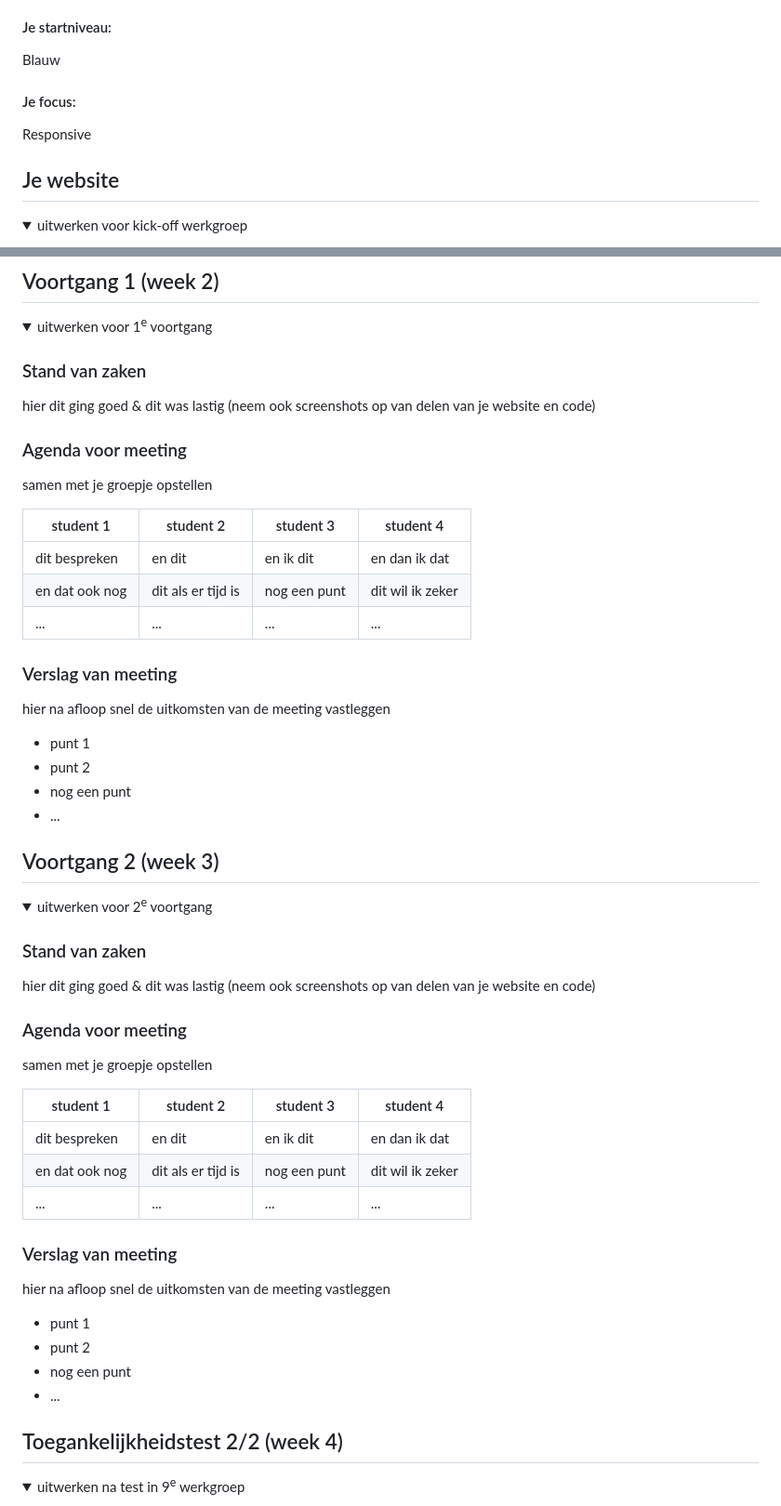
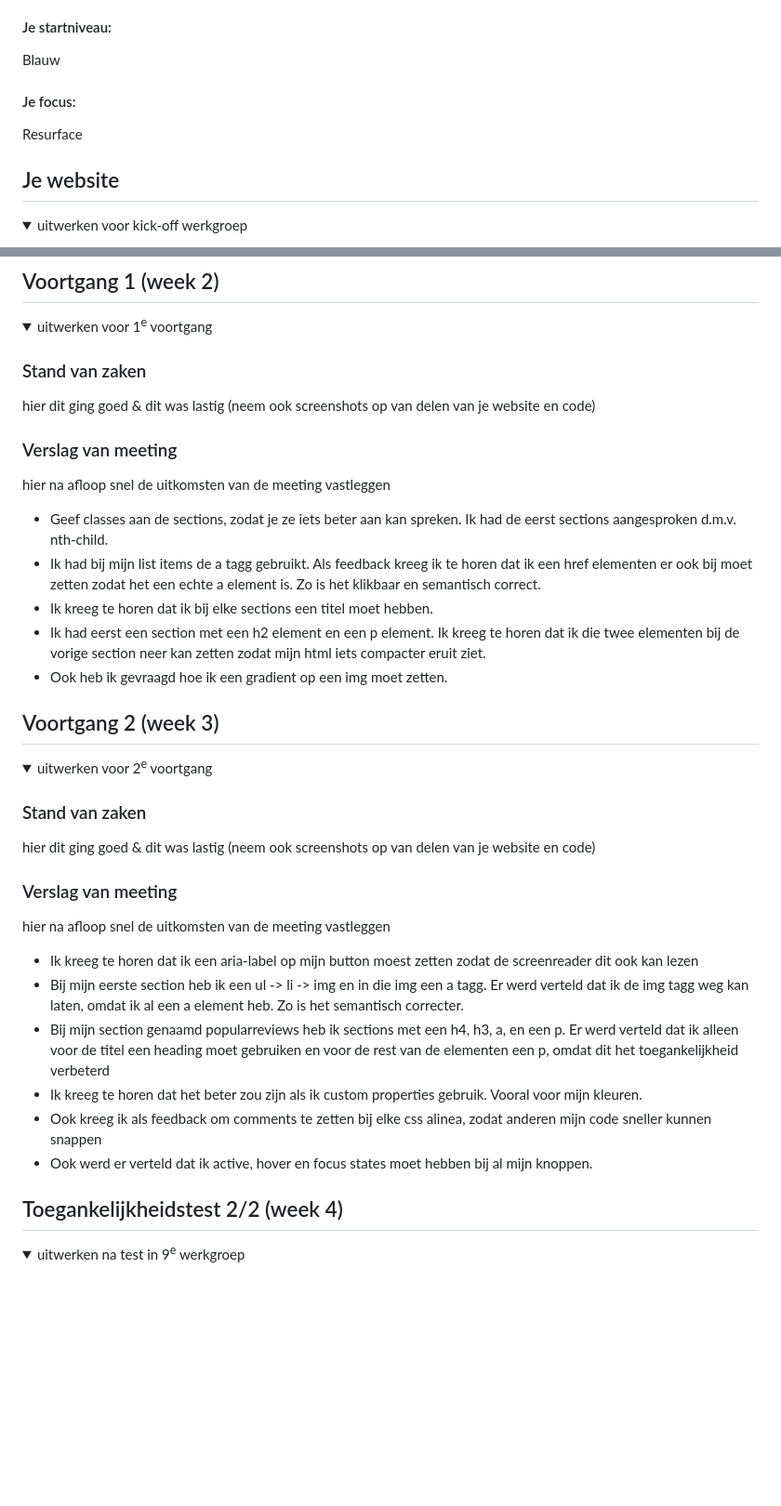
Before and after one commit to 7elif/FED, a Markdown page: README.md, 2 parts joined by grey strips. Shown at 93% size. Drawn GitHub-style; folded sections open; blank space fills up the shorter version.

```diff
--- a/README.md
+++ b/README.md
@@ -22,7 +22,7 @@ Nb. Door *open* toe te voegen aan een *details* element kun je deze standaard op
   Blauw
 
   #### Je focus:
-  Responsive
+  Resurface
 
 </details>
 
@@ -103,23 +103,15 @@ Toegankelijkheidstest:
   hier dit ging goed & dit was lastig (neem ook screenshots op van delen van je website en code)
 
 
-  ### Agenda voor meeting
-  samen met je groepje opstellen
-
-  | student 1      | student 2          | student 3    | student 4        |
-  | ---            | ---                | ---          | ---              |
-  | dit bespreken  | en dit             | en ik dit    | en dan ik dat    |
-  | en dat ook nog | dit als er tijd is | nog een punt | dit wil ik zeker |
-  | ...            | ...                | ...          | ...              |
-
 
   ### Verslag van meeting
   hier na afloop snel de uitkomsten van de meeting vastleggen
 
-  - punt 1
-  - punt 2
-  - nog een punt
-  - ...
+  - Geef classes aan de sections, zodat je ze iets beter aan kan spreken. Ik had de eerst sections aangesproken d.m.v. nth-child.
+  - Ik had bij mijn list items de a tagg gebruikt. Als feedback kreeg ik te horen dat ik een href elementen er ook bij moet zetten zodat het een echte a element is. Zo is het klikbaar en semantisch correct.
+  - Ik kreeg te horen dat ik bij elke sections een titel moet hebben.
+  - Ik had eerst een section met een h2 element en een p element. Ik kreeg te horen dat ik die twee elementen bij de vorige section neer kan zetten zodat mijn html iets compacter eruit ziet.
+  - Ook heb ik gevraagd hoe ik een gradient op een img moet zetten.
 
 </details>
 
@@ -136,23 +128,15 @@ Toegankelijkheidstest:
   hier dit ging goed & dit was lastig (neem ook screenshots op van delen van je website en code)
 
 
-  ### Agenda voor meeting
-  samen met je groepje opstellen
-
-  | student 1      | student 2          | student 3    | student 4        |
-  | ---            | ---                | ---          | ---              |
-  | dit bespreken  | en dit             | en ik dit    | en dan ik dat    |
-  | en dat ook nog | dit als er tijd is | nog een punt | dit wil ik zeker |
-  | ...            | ...                | ...          | ...              |
-
-
   ### Verslag van meeting
   hier na afloop snel de uitkomsten van de meeting vastleggen
 
-  - punt 1
-  - punt 2
-  - nog een punt
-- ...
+  - Ik kreeg te horen dat ik een aria-label op mijn button moest zetten zodat de screenreader dit ook kan lezen
+  - Bij mijn eerste section heb ik een ul -> li -> img en in die img een a tagg. Er werd verteld dat ik de img tagg weg kan laten, omdat ik al een a element heb. Zo is het semantisch correcter.
+  - Bij mijn section genaamd popularreviews heb ik sections met een h4, h3, a, en een p. Er werd verteld dat ik alleen voor de titel een heading moet gebruiken en voor de rest van de elementen een p, omdat dit het toegankelijkheid verbeterd
+- Ik kreeg te horen dat het beter zou zijn als ik custom properties gebruik. Vooral voor mijn kleuren.
+- Ook kreeg ik als feedback om comments te zetten bij elke css alinea, zodat anderen mijn code sneller kunnen snappen
+- Ook werd er verteld dat ik active, hover en focus states moet hebben bij al mijn knoppen.
 
 </details>
 
```
Also changed, not shown: other parts of README.md (+1 -0 lines).
